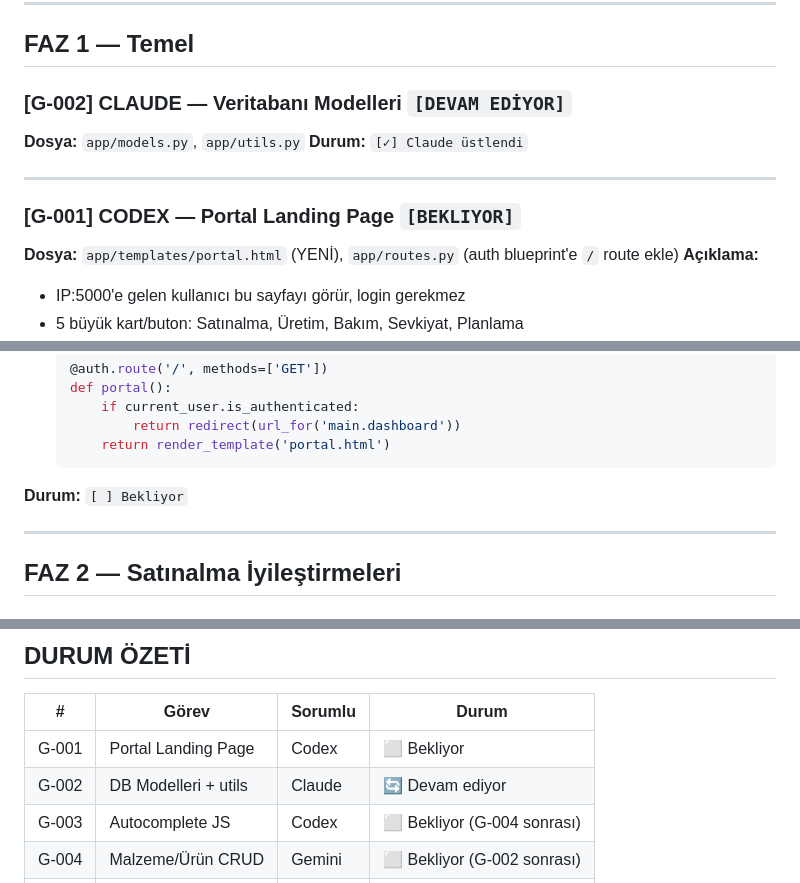
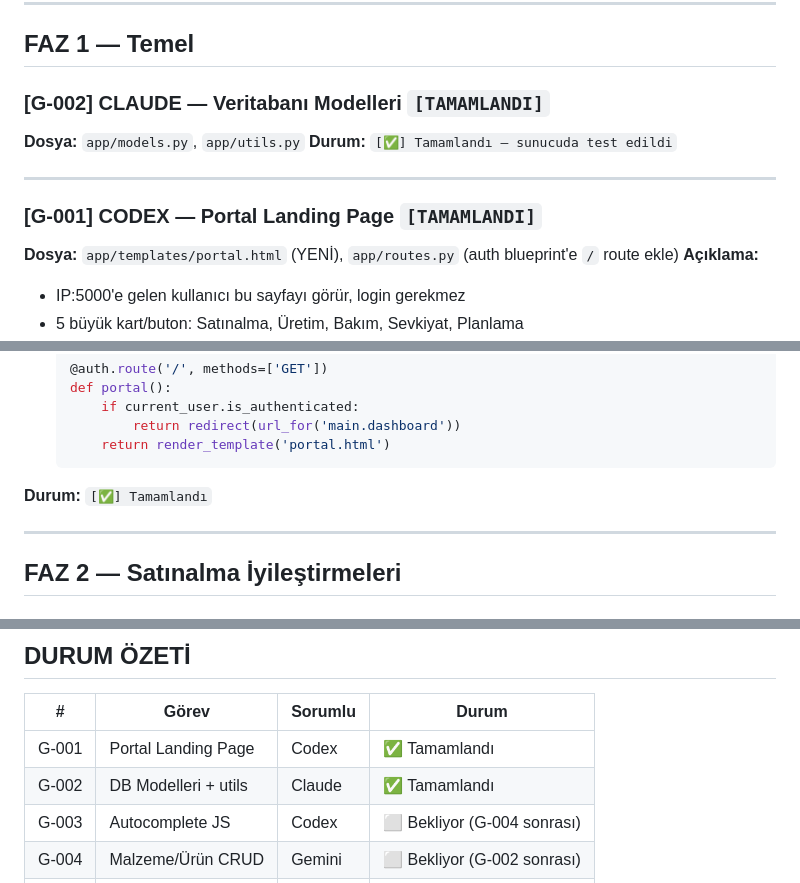
Before and after one commit to Erlau-Proje/erlau-app, a Markdown page: GOREVLER.md, 3 parts joined by grey strips. Drawn GitHub-style.

Commit message:
G-002 tamamlandı, G-001 Codex tarafından tamamlandı
Co-Authored-By: Claude Sonnet 4.6 <noreply@anthropic.com>

````diff
--- a/GOREVLER.md
+++ b/GOREVLER.md
@@ -20,13 +20,13 @@
 
 ## FAZ 1 — Temel
 
-### [G-002] CLAUDE — Veritabanı Modelleri `[DEVAM EDİYOR]`
+### [G-002] CLAUDE — Veritabanı Modelleri `[TAMAMLANDI]`
 **Dosya:** `app/models.py`, `app/utils.py`
-**Durum:** `[✓] Claude üstlendi`
+**Durum:** `[✅] Tamamlandı — sunucuda test edildi`
 
 ---
 
-### [G-001] CODEX — Portal Landing Page `[BEKLIYOR]`
+### [G-001] CODEX — Portal Landing Page `[TAMAMLANDI]`
 **Dosya:** `app/templates/portal.html` (YENİ), `app/routes.py` (auth blueprint'e `/` route ekle)
 **Açıklama:**
 - IP:5000'e gelen kullanıcı bu sayfayı görür, login gerekmez
@@ -44,7 +44,7 @@
           return redirect(url_for('main.dashboard'))
       return render_template('portal.html')
   ```
-**Durum:** `[ ] Bekliyor`
+**Durum:** `[✅] Tamamlandı`
 
 ---
 
@@ -157,8 +157,8 @@
 
 | # | Görev | Sorumlu | Durum |
 |---|---|---|---|
-| G-001 | Portal Landing Page | Codex | ⬜ Bekliyor |
-| G-002 | DB Modelleri + utils | Claude | 🔄 Devam ediyor |
+| G-001 | Portal Landing Page | Codex | ✅ Tamamlandı |
+| G-002 | DB Modelleri + utils | Claude | ✅ Tamamlandı |
 | G-003 | Autocomplete JS | Codex | ⬜ Bekliyor (G-004 sonrası) |
 | G-004 | Malzeme/Ürün CRUD | Gemini | ⬜ Bekliyor (G-002 sonrası) |
 | G-005 | Çoklu Teklif Sistemi | Claude | ⬜ Bekliyor (G-004 sonrası) |
````
